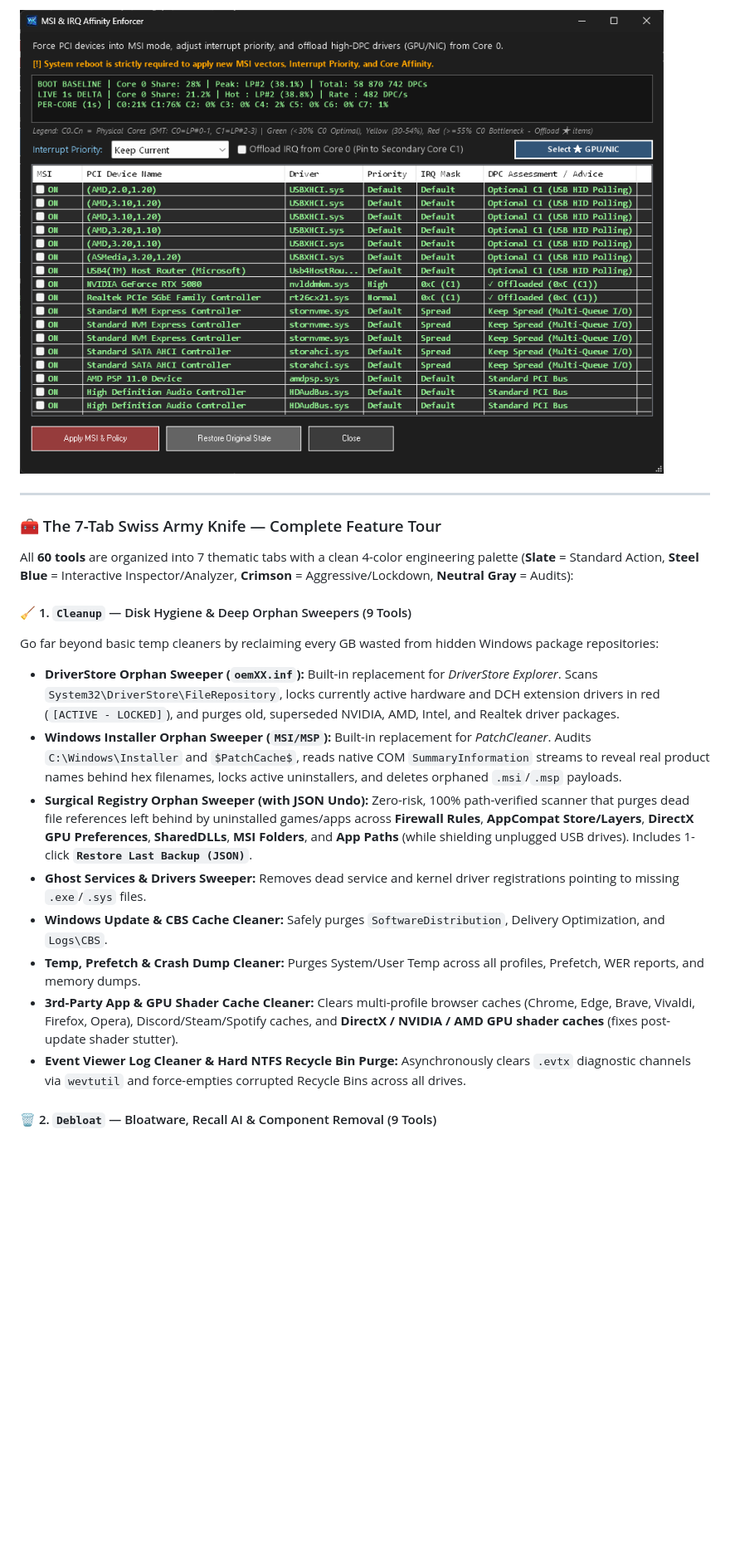
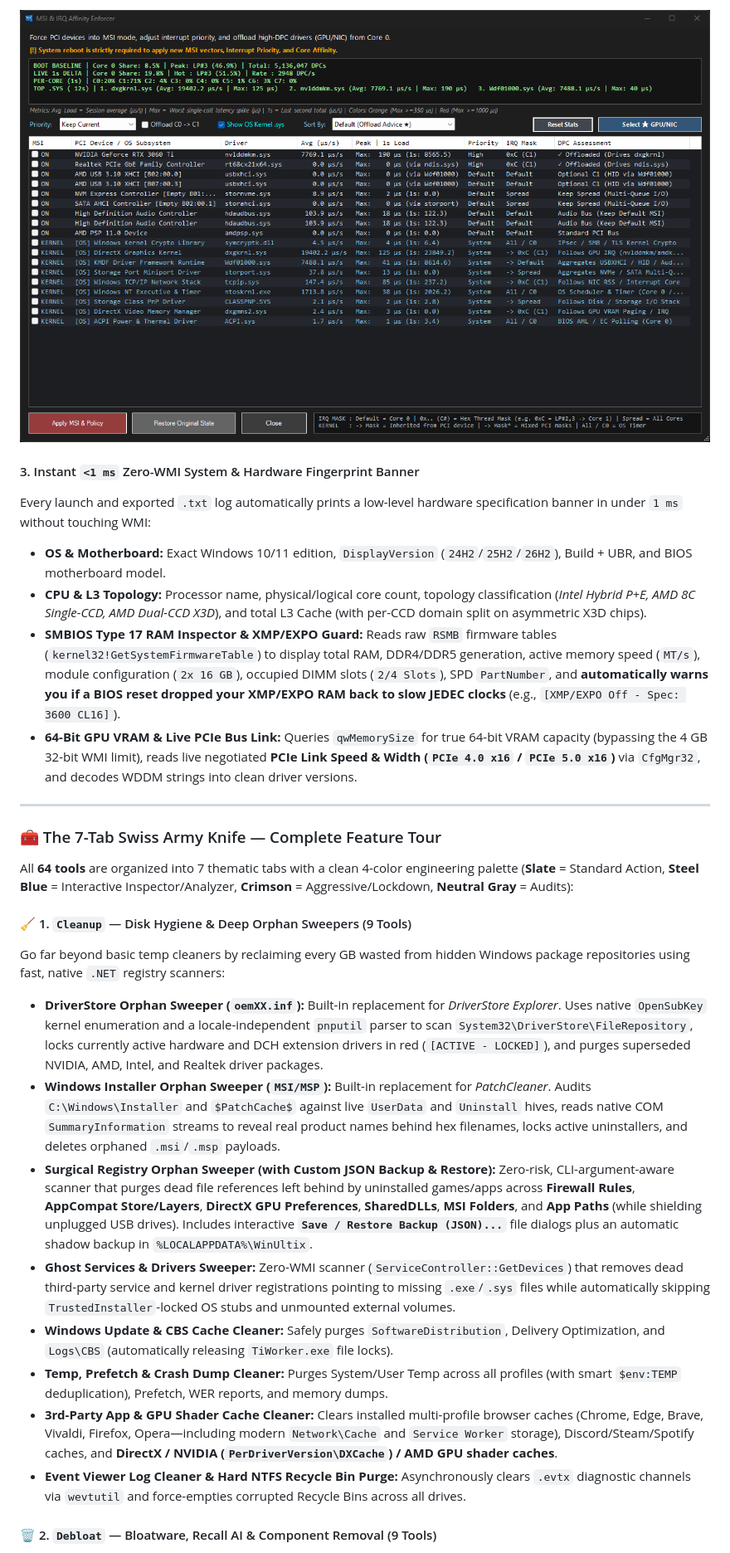
Before and after one commit to Firever-ultix/WinUltix, a Markdown page: README.md, the part around one of its changes. Shown at 83% size. GitHub-like rendering; pictures changed too: assets/dpc.png; blank space fills up the shorter version.

Commit message:
version 3.14

```diff
--- a/README.md
+++ b/README.md
@@ -51,21 +54,30 @@ By default, Windows piles your GPU, network card, and system timers onto **CPU C
 
 ![WinUltix DPC](assets/dpc.png)
+
+#### 3. Instant `<1 ms` Zero-WMI System & Hardware Fingerprint Banner
+
+Every launch and exported `.txt` log automatically prints a low-level hardware specification banner in under `1 ms` without touching WMI:
+
+* **OS & Motherboard:** Exact Windows 10/11 edition, `DisplayVersion` (`24H2`/`25H2`/`26H2`), Build + UBR, and BIOS motherboard model.
+* **CPU & L3 Topology:** Processor name, physical/logical core count, topology classification (*Intel Hybrid P+E, AMD 8C Single-CCD, AMD Dual-CCD X3D*), and total L3 Cache (with per-CCD domain split on asymmetric X3D chips).
+* **SMBIOS Type 17 RAM Inspector & XMP/EXPO Guard:** Reads raw `RSMB` firmware tables (`kernel32!GetSystemFirmwareTable`) to display total RAM, DDR4/DDR5 generation, active memory speed (`MT/s`), module configuration (`2x 16 GB`), occupied DIMM slots (`2/4 Slots`), SPD `PartNumber`, and **automatically warns you if a BIOS reset dropped your XMP/EXPO RAM back to slow JEDEC clocks** (e.g., `[XMP/EXPO Off - Spec: 3600 CL16]`).
+* **64-Bit GPU VRAM & Live PCIe Bus Link:** Queries `qwMemorySize` for true 64-bit VRAM capacity (bypassing the 4 GB 32-bit WMI limit), reads live negotiated **PCIe Link Speed & Width (`PCIe 4.0 x16` / `PCIe 5.0 x16`)** via `CfgMgr32`, and decodes WDDM strings into clean driver versions.
 
 ---
 
 ### 🧰 The 7-Tab Swiss Army Knife — Complete Feature Tour
 
-All **60 tools** are organized into 7 thematic tabs with a clean 4-color engineering palette (**Slate** = Standard Action, **Steel Blue** = Interactive Inspector/Analyzer, **Crimson** = Aggressive/Lockdown, **Neutral Gray** = Audits):
+All **64 tools** are organized into 7 thematic tabs with a clean 4-color engineering palette (**Slate** = Standard Action, **Steel Blue** = Interactive Inspector/Analyzer, **Crimson** = Aggressive/Lockdown, **Neutral Gray** = Audits):
 
 #### 🧹 1. `Cleanup` — Disk Hygiene & Deep Orphan Sweepers (9 Tools)
-Go far beyond basic temp cleaners by reclaiming every GB wasted from hidden Windows package repositories:
-* **DriverStore Orphan Sweeper (`oemXX.inf`):** Built-in replacement for *DriverStore Explorer*. Scans `System32\DriverStore\FileRepository`, locks currently active hardware and DCH extension drivers in red (`[ACTIVE - LOCKED]`), and purges old, superseded NVIDIA, AMD, Intel, and Realtek driver packages.
-* **Windows Installer Orphan Sweeper (`MSI/MSP`):** Built-in replacement for *PatchCleaner*. Audits `C:\Windows\Installer` and `$PatchCache$`, reads native COM `SummaryInformation` streams to reveal real product names behind hex filenames, locks active uninstallers, and deletes orphaned `.msi`/`.msp` payloads.
-* **Surgical Registry Orphan Sweeper (with JSON Undo):** Zero-risk, 100% path-verified scanner that purges dead file references left behind by uninstalled games/apps across **Firewall Rules**, **AppCompat Store/Layers**, **DirectX GPU Preferences**, **SharedDLLs**, **MSI Folders**, and **App Paths** (while shielding unplugged USB drives). Includes 1-click **`Restore Last Backup (JSON)`**.
-* **Ghost Services & Drivers Sweeper:** Removes dead service and kernel driver registrations pointing to missing `.exe`/`.sys` files.
-* **Windows Update & CBS Cache Cleaner:** Safely purges `SoftwareDistribution`, Delivery Optimization, and `Logs\CBS`.
-* **Temp, Prefetch & Crash Dump Cleaner:** Purges System/User Temp across all profiles, Prefetch, WER reports, and memory dumps.
-* **3rd-Party App & GPU Shader Cache Cleaner:** Clears multi-profile browser caches (Chrome, Edge, Brave, Vivaldi, Firefox, Opera), Discord/Steam/Spotify caches, and **DirectX / NVIDIA / AMD GPU shader caches** (fixes post-update shader stutter).
+Go far beyond basic temp cleaners by reclaiming every GB wasted from hidden Windows package repositories using fast, native `.NET` registry scanners:
+* **DriverStore Orphan Sweeper (`oemXX.inf`):** Built-in replacement for *DriverStore Explorer*. Uses native `OpenSubKey` kernel enumeration and a locale-independent `pnputil` parser to scan `System32\DriverStore\FileRepository`, locks currently active hardware and DCH extension drivers in red (`[ACTIVE - LOCKED]`), and purges superseded NVIDIA, AMD, Intel, and Realtek driver packages.
+* **Windows Installer Orphan Sweeper (`MSI/MSP`):** Built-in replacement for *PatchCleaner*. Audits `C:\Windows\Installer` and `$PatchCache$` against live `UserData` and `Uninstall` hives, reads native COM `SummaryInformation` streams to reveal real product names behind hex filenames, locks active uninstallers, and deletes orphaned `.msi`/`.msp` payloads.
+* **Surgical Registry Orphan Sweeper (with Custom JSON Backup & Restore):** Zero-risk, CLI-argument-aware scanner that purges dead file references left behind by uninstalled games/apps across **Firewall Rules**, **AppCompat Store/Layers**, **DirectX GPU Preferences**, **SharedDLLs**, **MSI Folders**, and **App Paths** (while shielding unplugged USB drives). Includes interactive **`Save / Restore Backup (JSON)...`** file dialogs plus an automatic shadow backup in `%LOCALAPPDATA%\WinUltix`.
+* **Ghost Services & Drivers Sweeper:** Zero-WMI scanner (`ServiceController::GetDevices`) that removes dead third-party service and kernel driver registrations pointing to missing `.exe`/`.sys` files while automatically skipping `TrustedInstaller`-locked OS stubs and unmounted external volumes.
+* **Windows Update & CBS Cache Cleaner:** Safely purges `SoftwareDistribution`, Delivery Optimization, and `Logs\CBS` (automatically releasing `TiWorker.exe` file locks).
+* **Temp, Prefetch & Crash Dump Cleaner:** Purges System/User Temp across all profiles (with smart `$env:TEMP` deduplication), Prefetch, WER reports, and memory dumps.
+* **3rd-Party App & GPU Shader Cache Cleaner:** Clears installed multi-profile browser caches (Chrome, Edge, Brave, Vivaldi, Firefox, Opera—including modern `Network\Cache` and `Service Worker` storage), Discord/Steam/Spotify caches, and **DirectX / NVIDIA (`PerDriverVersion\DXCache`) / AMD GPU shader caches**.
 * **Event Viewer Log Cleaner & Hard NTFS Recycle Bin Purge:** Asynchronously clears `.evtx` diagnostic channels via `wevtutil` and force-empties corrupted Recycle Bins across all drives.
 
 #### 🗑️ 2. `Debloat` — Bloatware, Recall AI & Component Removal (9 Tools)
```
Also changed, not shown: other parts of README.md (+45 -39 lines), assets/1.png, assets/all.png, assets/usb.png, 11 other files.
